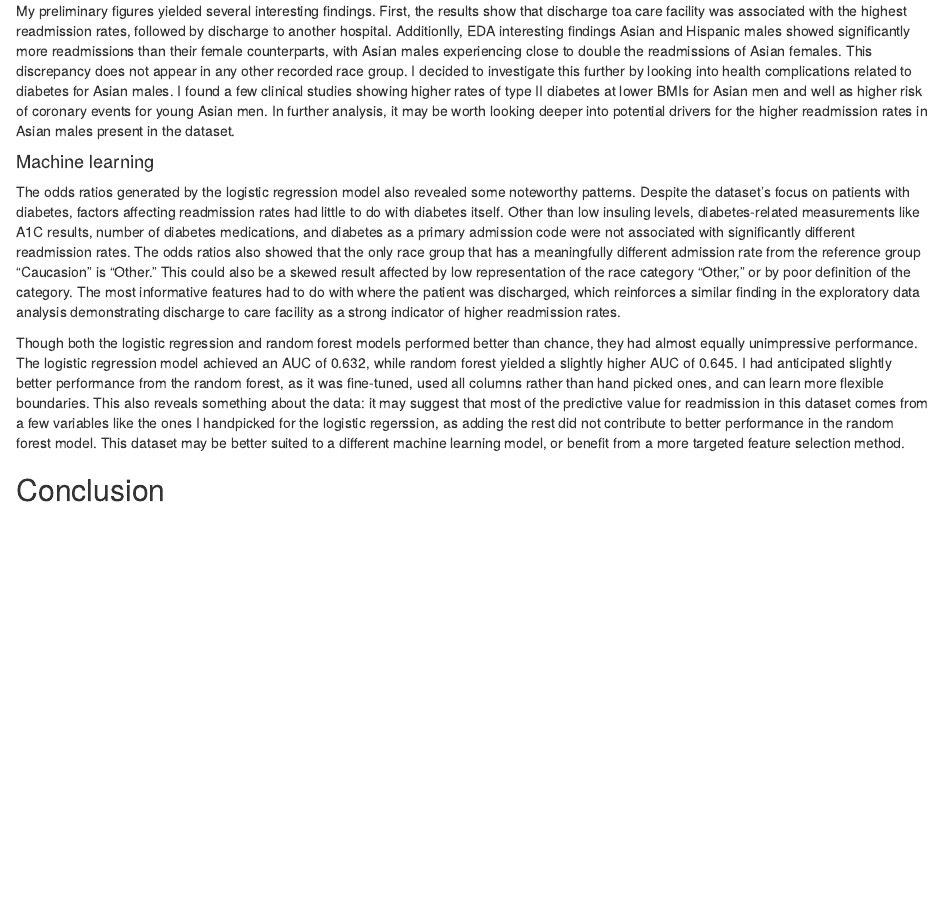
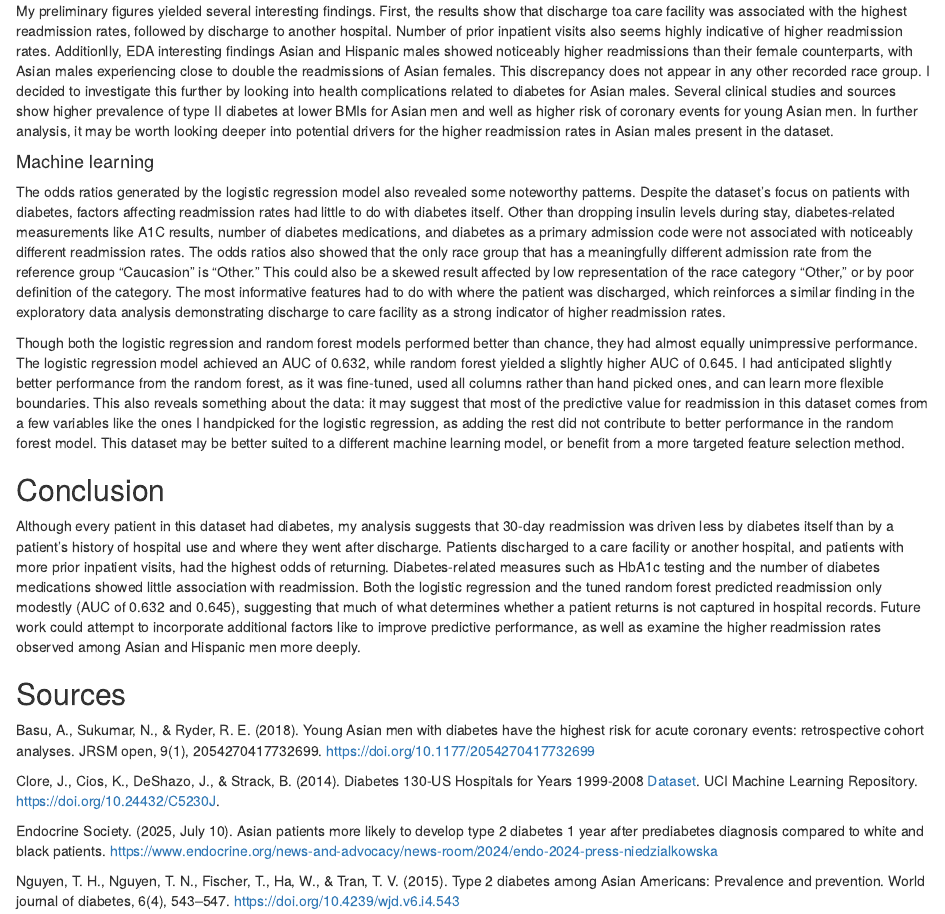
Before and after one commit to cadeferg/611-Data-Science-Project, an R Markdown document (report.Rmd): the page in a window 1100 px wide, from 1060 px down. Rendered offline with R 4.5, knitr and Pandoc, with nearby package versions.

Commit message:
Added conclusion and changed some wording in report rmd

```diff
--- a/report.Rmd
+++ b/report.Rmd
@@ -40,11 +40,21 @@ knitr::include_graphics("figures/roc_curves.png")
 ## Results
 
 #### Exploratory Data Analysis
-My preliminary figures yielded several interesting findings. First, the results show that discharge toa care facility was associated with the highest readmission rates, followed by discharge to another hospital. Additionlly, EDA interesting findings Asian and Hispanic males showed significantly more readmissions than their female counterparts, with Asian males experiencing close to double the readmissions of Asian females. This discrepancy does not appear in any other recorded race group. I decided to investigate this further by looking into health complications related to diabetes for Asian males. I found a few clinical studies showing higher rates of type II diabetes at lower BMIs for Asian men and well as higher risk of coronary events for young Asian men. In further analysis, it may be worth looking deeper into potential drivers for the higher readmission rates in Asian males present in the dataset.
+My preliminary figures yielded several interesting findings. First, the results show that discharge toa care facility was associated with the highest readmission rates, followed by discharge to another hospital. Number of prior inpatient visits also seems highly indicative of higher readmission rates. Additionlly, EDA interesting findings Asian and Hispanic males showed noticeably higher readmissions than their female counterparts, with Asian males experiencing close to double the readmissions of Asian females. This discrepancy does not appear in any other recorded race group. I decided to investigate this further by looking into health complications related to diabetes for Asian males. Several clinical studies and sources show higher prevalence of type II diabetes at lower BMIs for Asian men and well as higher risk of coronary events for young Asian men. In further analysis, it may be worth looking deeper into potential drivers for the higher readmission rates in Asian males present in the dataset.
 
 #### Machine learning
-The odds ratios generated by the logistic regression model also revealed some noteworthy patterns. Despite the dataset's focus on patients with diabetes, factors affecting readmission rates had little to do with diabetes itself. Other than low insuling levels, diabetes-related measurements like A1C results, number of diabetes medications, and diabetes as a primary admission code were not associated with significantly different readmission rates. The odds ratios also showed that the only race group that has a meaningfully different admission rate from the reference group "Caucasion" is "Other." This could also be a skewed result affected by low representation of the race category "Other," or by poor definition of the category.  The most informative features had to do with where the patient was discharged, which reinforces a similar finding in the exploratory data analysis demonstrating discharge to care facility as a strong indicator of higher readmission rates.
+The odds ratios generated by the logistic regression model also revealed some noteworthy patterns. Despite the dataset's focus on patients with diabetes, factors affecting readmission rates had little to do with diabetes itself. Other than dropping insulin levels during stay, diabetes-related measurements like A1C results, number of diabetes medications, and diabetes as a primary admission code were not associated with noticeably different readmission rates. The odds ratios also showed that the only race group that has a meaningfully different admission rate from the reference group "Caucasion" is "Other." This could also be a skewed result affected by low representation of the race category "Other," or by poor definition of the category.  The most informative features had to do with where the patient was discharged, which reinforces a similar finding in the exploratory data analysis demonstrating discharge to care facility as a strong indicator of higher readmission rates.
 
-Though both the logistic regression and random forest models performed better than chance, they had almost equally unimpressive performance. The logistic regression model achieved an AUC of 0.632, while random forest yielded a slightly higher AUC of 0.645. I had anticipated slightly better performance from the random forest, as it was fine-tuned, used all columns rather than hand picked ones, and can learn more flexible boundaries. This also reveals something about the data: it may suggest that most of the predictive value for readmission in this dataset comes from a few variables like the ones I handpicked for the logistic regerssion, as adding the rest did not contribute to better performance in the random forest model. This dataset may be better suited to a different machine learning model, or benefit from a more targeted feature selection method.
+Though both the logistic regression and random forest models performed better than chance, they had almost equally unimpressive performance. The logistic regression model achieved an AUC of 0.632, while random forest yielded a slightly higher AUC of 0.645. I had anticipated slightly better performance from the random forest, as it was fine-tuned, used all columns rather than hand picked ones, and can learn more flexible boundaries. This also reveals something about the data: it may suggest that most of the predictive value for readmission in this dataset comes from a few variables like the ones I handpicked for the logistic regression, as adding the rest did not contribute to better performance in the random forest model. This dataset may be better suited to a different machine learning model, or benefit from a more targeted feature selection method.
 
 ## Conclusion
+Although every patient in this dataset had diabetes, my analysis suggests that 30-day readmission was driven less by diabetes itself than by a patient's history of hospital use and where they went after discharge. Patients discharged to a care facility or another hospital, and patients with more prior inpatient visits, had the highest odds of returning. Diabetes-related measures such as HbA1c testing and the number of diabetes medications showed little association with readmission. Both the logistic regression and the tuned random forest predicted readmission only modestly (AUC of 0.632 and 0.645), suggesting that much of what determines whether a patient returns is not captured in hospital records. Future work could attempt to incorporate additional factors like to improve predictive performance, as well as examine the higher readmission rates observed among Asian and Hispanic men more deeply.
+
+## Sources
+Basu, A., Sukumar, N., & Ryder, R. E. (2018). Young Asian men with diabetes have the highest risk for acute coronary events: retrospective cohort analyses. JRSM open, 9(1), 2054270417732699. https://doi.org/10.1177/2054270417732699
+
+Clore, J., Cios, K., DeShazo, J., & Strack, B. (2014). Diabetes 130-US Hospitals for Years 1999-2008 [Dataset]. UCI Machine Learning Repository. https://doi.org/10.24432/C5230J.
+
+Endocrine Society. (2025, July 10). Asian patients more likely to develop type 2 diabetes 1 year after prediabetes diagnosis compared to white and black patients. https://www.endocrine.org/news-and-advocacy/news-room/2024/endo-2024-press-niedzialkowska
+
+Nguyen, T. H., Nguyen, T. N., Fischer, T., Ha, W., & Tran, T. V. (2015). Type 2 diabetes among Asian Americans: Prevalence and prevention. World journal of diabetes, 6(4), 543–547. https://doi.org/10.4239/wjd.v6.i4.543
```
